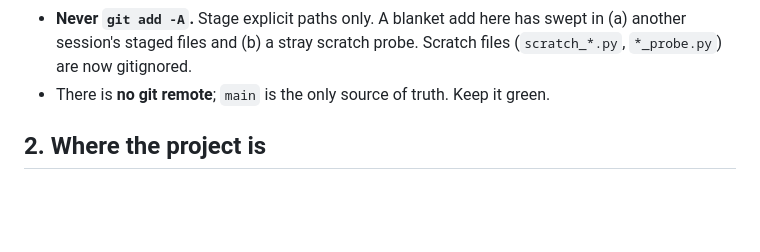
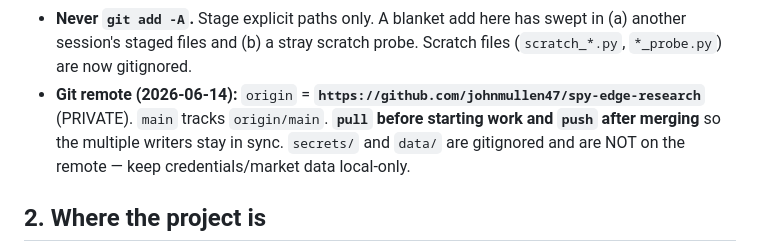
Before and after one commit to johnmullen47/spy-edge-research, a Markdown page: docs/HANDOFF.md, the part around the change. Rendered like a GitHub page; blank space fills up the shorter version.

Commit message:
docs: record private git remote (origin) and pull/push discipline for multi-writer sync

```diff
--- a/docs/HANDOFF.md
+++ b/docs/HANDOFF.md
@@ -50,7 +50,10 @@ fix. Consequences for whoever picks up:
 - **Never `git add -A`.** Stage explicit paths only. A blanket add here has
   swept in (a) another session's staged files and (b) a stray scratch probe.
   Scratch files (`scratch_*.py`, `*_probe.py`) are now gitignored.
-- There is **no git remote**; `main` is the only source of truth. Keep it green.
+- **Git remote (2026-06-14):** `origin` = **`https://github.com/johnmullen47/spy-edge-research`**
+  (PRIVATE). `main` tracks `origin/main`. **`pull` before starting work and `push`
+  after merging** so the multiple writers stay in sync. `secrets/` and `data/` are
+  gitignored and are NOT on the remote — keep credentials/market data local-only.
 
 ## 2. Where the project is
 
```
